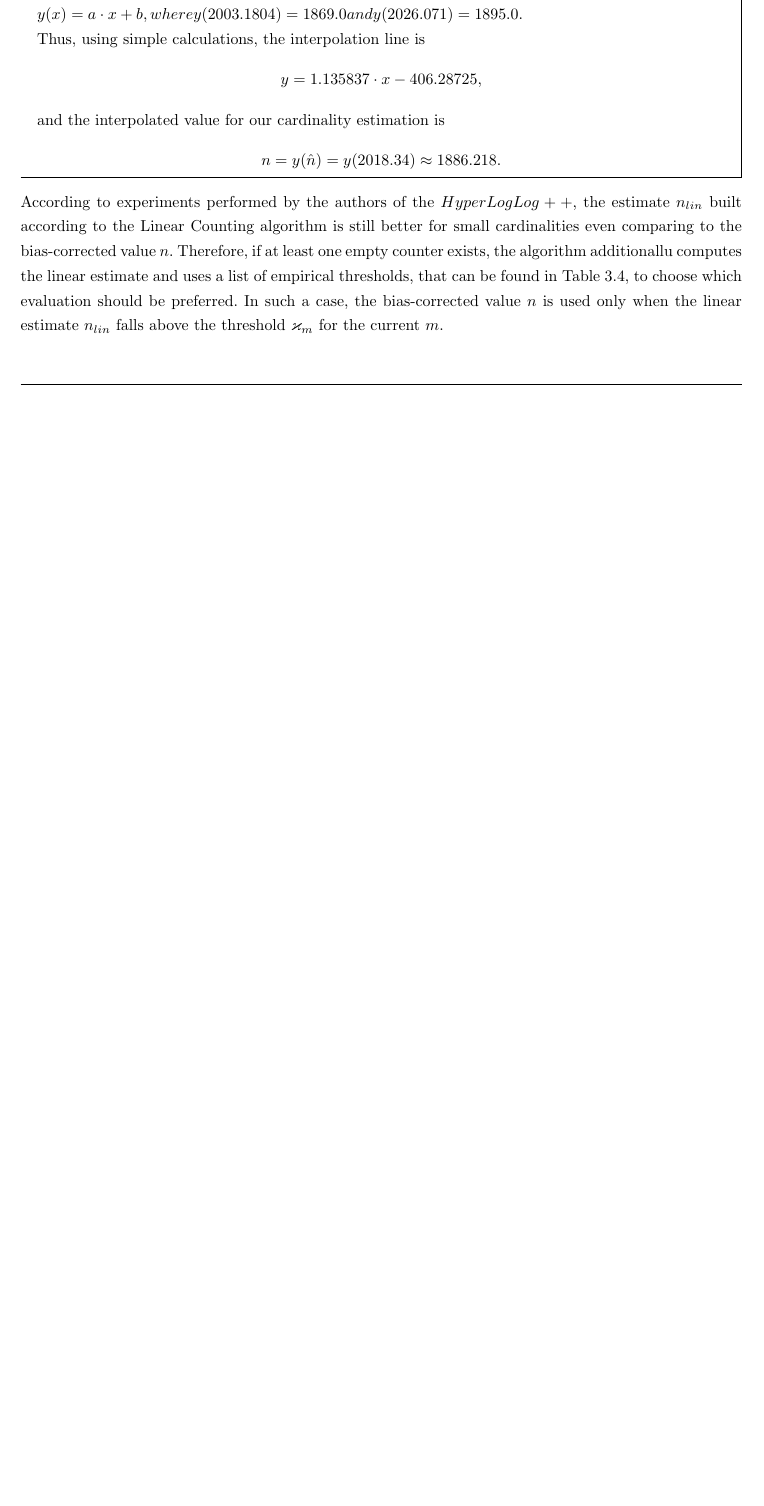
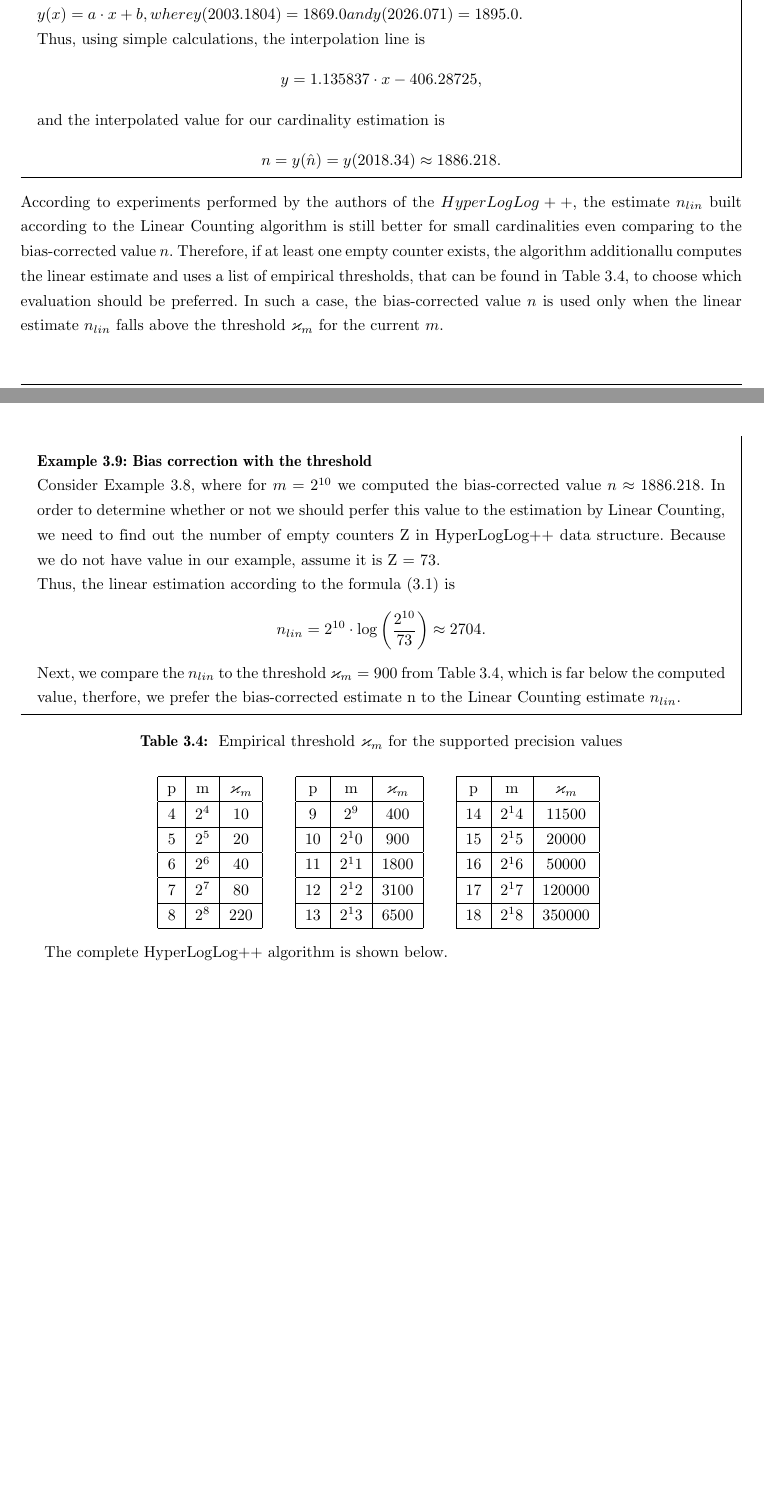
Before and after one commit to kenz68/msc-cardimality-hll, a LaTeX document (main.tex): part of page 22 of 31 before the commit and two parts of pages 22 and 23 of 33 after it, the two joined at a grey line, cut so that both start at the same text, the shorter picture padded with empty space. Compiled offline with pdfLaTeX.

```diff
--- a/main.tex
+++ b/main.tex
@@ -1353,3 +1353,54 @@
 which evaluation should be preferred. In such a case, the bias-corrected
 value $n$ is used only when the linear estimate $n_{lin}$ falls above
 the threshold $\varkappa_m$ for the current $m$.
+\begin{mdframed}
+    \vspace{0.25cm}
+    \textbf{Example 3.9: Bias correction with the threshold}\\
+    Consider Example 3.8, where for $m = 2^{10}$ we computed the bias-corrected
+    value $n \approx 1886.218$. In order to determine whether or not we should
+    perfer this value to the estimation by Linear Counting, we need to find
+    out the number of empty counters Z in HyperLogLog++ data structure.
+    Because we do not have value in our example, assume it is Z = 73.\\
+    Thus, the linear estimation according to the formula (3.1) is
+    \[n_{lin} = 2^{10}\cdot\log\left(\frac{2^{10}}{73}\right) \approx 2704.\]
+    Next, we compare the $n_{lin}$ to the threshold $\varkappa_m = 900$ from Table 3.4, which
+    is far below the computed value, therfore, we prefer the bias-corrected
+    estimate n to the Linear Counting estimate $n_{lin}$.
+
+\end{mdframed}
+
+\begin{center}
+    \textbf{Table 3.4: } Empirical threshold $\varkappa_m$ for the supported precision values \\
+    \begin{tabular}{ |c|c|c| }
+        \multicolumn{3}{}{} \\ \hline
+        p & m & $\varkappa_m$ \\ \hline
+        4 & $2^4$ & 10 \\ \hline
+        5 & $2^5$ & 20 \\ \hline
+        6 & $2^6$ & 40 \\ \hline
+        7 & $2^7$ & 80 \\ \hline
+        8 & $2^8$ & 220 \\ \hline
+    \end{tabular}
+    \hspace{0.5cm}
+    \begin{tabular}{ |c|c|c| }
+        \multicolumn{3}{}{} \\ \hline
+        p & m & $\varkappa_m$ \\ \hline
+        9 & $2^9$ & 400 \\ \hline
+        10 & $2^10$ & 900 \\ \hline
+        11 & $2^11$ & 1800 \\ \hline
+        12 & $2^12$ & 3100 \\ \hline
+        13 & $2^13$ & 6500 \\ \hline
+    \end{tabular}
+    \hspace{0.5cm}
+    \begin{tabular}{ |c|c|c| }
+        \multicolumn{3}{}{} \\ \hline
+        p & m & $\varkappa_m$ \\ \hline
+        14 & $2^14$ & 11500 \\ \hline
+        15 & $2^15$ & 20000 \\ \hline
+        16 & $2^16$ & 50000 \\ \hline
+        17 & $2^17$ & 120000 \\ \hline
+        18 & $2^18$ & 350000 \\ \hline
+    \end{tabular}
+    \hspace{0.5cm}
+\end{center}
+
+\indent The complete HyperLogLog++ algorithm is shown below.\\
```
Also changed, not shown: main.tex (34 more changed lines).
